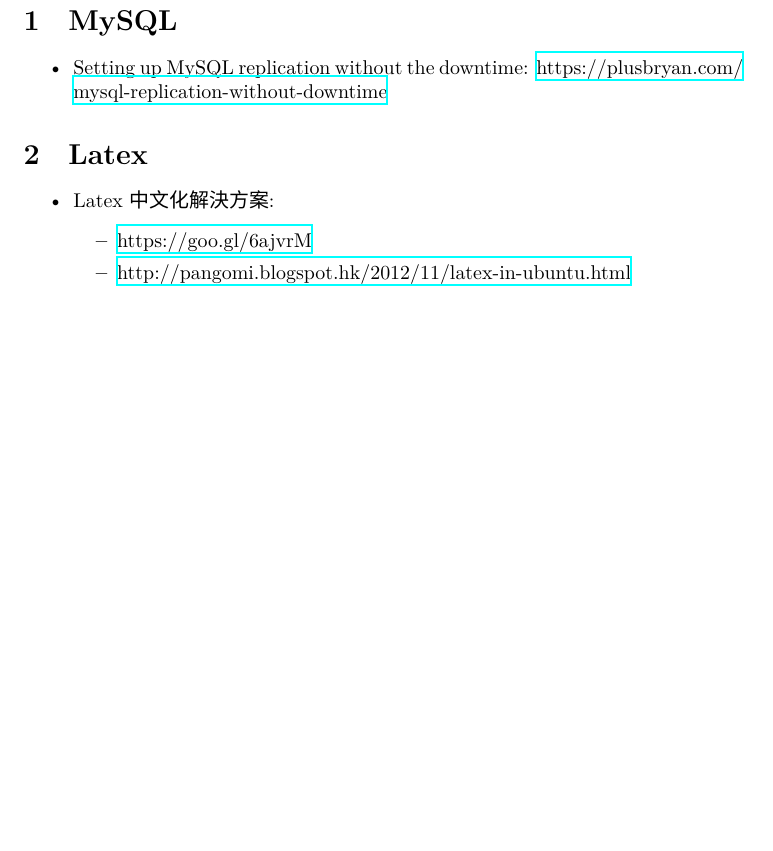
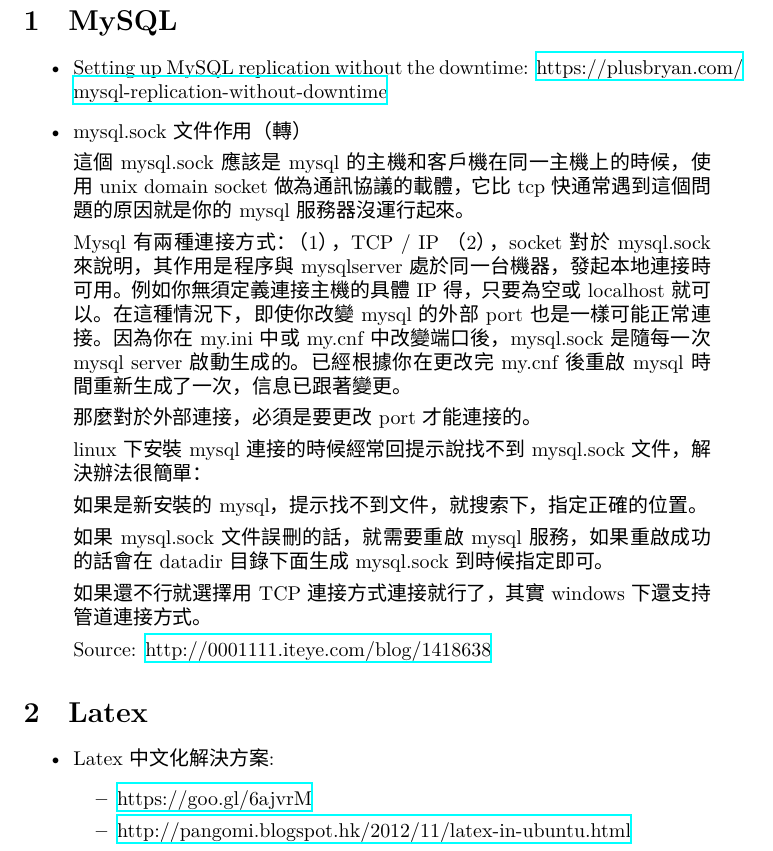
Before and after one commit to nickshek/latex-til, a LaTeX document (main.tex): part of page 3 of 3 before the commit and part of page 3 of 4 after it, cut so that both start at the same text, the shorter picture padded with empty space. Compiled offline with XeLaTeX; a missing font is replaced by an installed copy or a similar font.

Commit message:
add mysql.sock

```diff
--- a/main.tex
+++ b/main.tex
@@ -60,6 +60,30 @@
 
 \begin{itemize}
 \item Setting up MySQL replication without the downtime: \href{https://plusbryan.com/mysql-replication-without-downtime}{https://plusbryan.com/mysql-replication-without-downtime}
+\item mysql.sock文件作用（轉）
+
+這個mysql.sock應該是mysql的主機和客戶機在同一主機上的時候，使用unix domain socket做為通訊協議的載體，它比tcp快通常遇到這個問題的原因就是你的mysql服務器沒運行起來。
+
+
+Mysql有兩種連接方式：
+（1），TCP / IP
+（2），socket
+對於mysql.sock來說明，其作用是程序與mysqlserver處於同一台機器，發起本地連接時可用。
+例如你無須定義連接主機的具體IP得，只要為空或localhost就可以。
+在這種情況下，即使你改變mysql的外部port也是一樣可能正常連接。
+因為你在my.ini中或my.cnf中改變端口後，mysql.sock是隨每一次mysql server啟動生成的。已經根據你在更改完my.cnf後重啟mysql時間重新生成了一次，信息已跟著變更。
+
+那麼對於外部連接，必須是要更改port才能連接的。
+
+linux下安裝mysql連接的時候經常回提示說找不到mysql.sock文件，解決辦法很簡單：
+
+如果是新安裝的mysql，提示找不到文件，就搜索下，指定正確的位置。
+
+如果mysql.sock文件誤刪的話，就需要重啟mysql服務，如果重啟成功的話會在datadir目錄下面生成mysql.sock到時候指定即可。
+
+如果還不行就選擇用TCP連接方式連接就行了，其實windows下還支持管道連接方式。
+
+Source: \href{http://0001111.iteye.com/blog/1418638}{http://0001111.iteye.com/blog/1418638}
 \end{itemize}
 
 \section{Latex}
```
Also changed, not shown: main.pdf.
